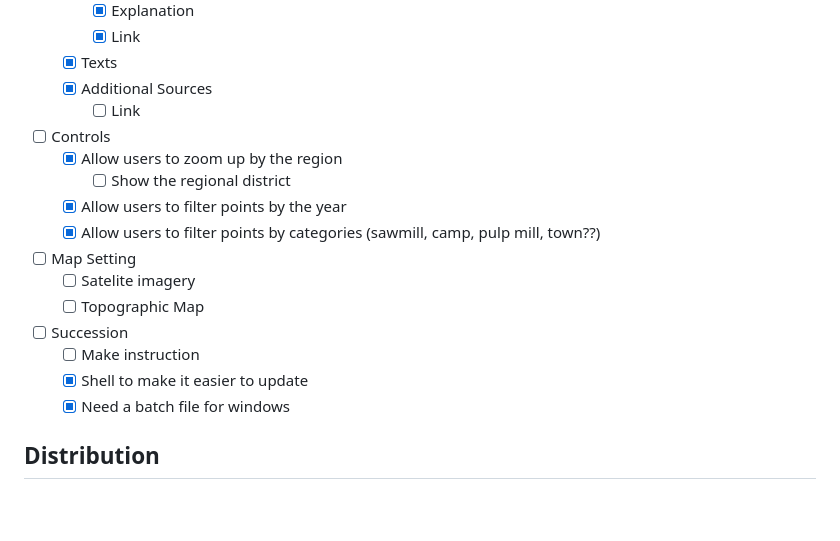
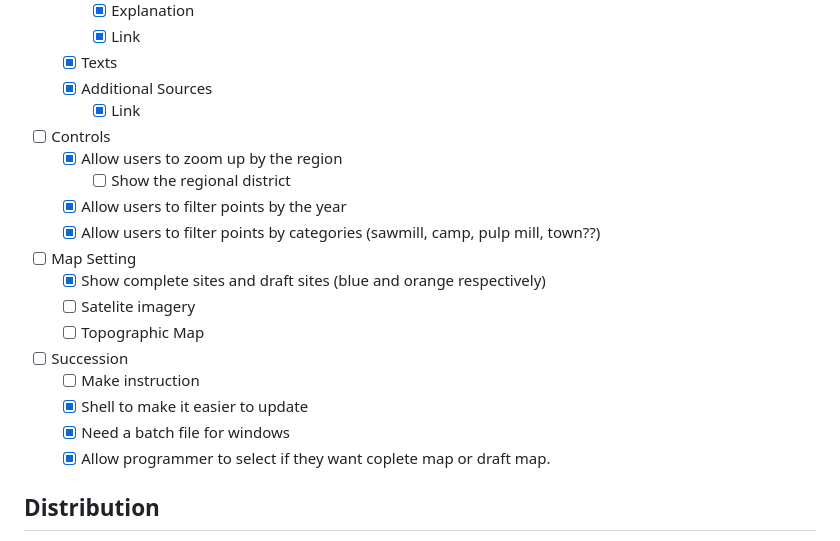
Before and after one commit to Mufurun/interactiveMap, a Markdown page: README.md, the part around the change. Rendered like a GitHub page; blank space fills up the shorter version.

```diff
--- a/README.md
+++ b/README.md
@@ -180,19 +180,21 @@ ___
     - [x] Link
   - [x] Texts
   - [x] Additional Sources
-    - [ ] Link
+    - [x] Link
 - [ ] Controls
   - [x] Allow users to zoom up by the region
     - [ ] Show the regional district
   - [x] Allow users to filter points by the year
   - [x] Allow users to filter points by categories (sawmill, camp, pulp mill, town??)
 - [ ] Map Setting
+  - [x] Show complete sites and draft sites (blue and orange respectively)
   - [ ] Satelite imagery
   - [ ] Topographic Map
 - [ ] Succession
   - [ ] Make instruction
   - [x] Shell to make it easier to update
   - [x] Need a batch file for windows
+  - [x] Allow programmer to select if they want coplete map or draft map.
 
 ## Distribution
  - All data should not be publicly available since those may include private information before revision.
```
